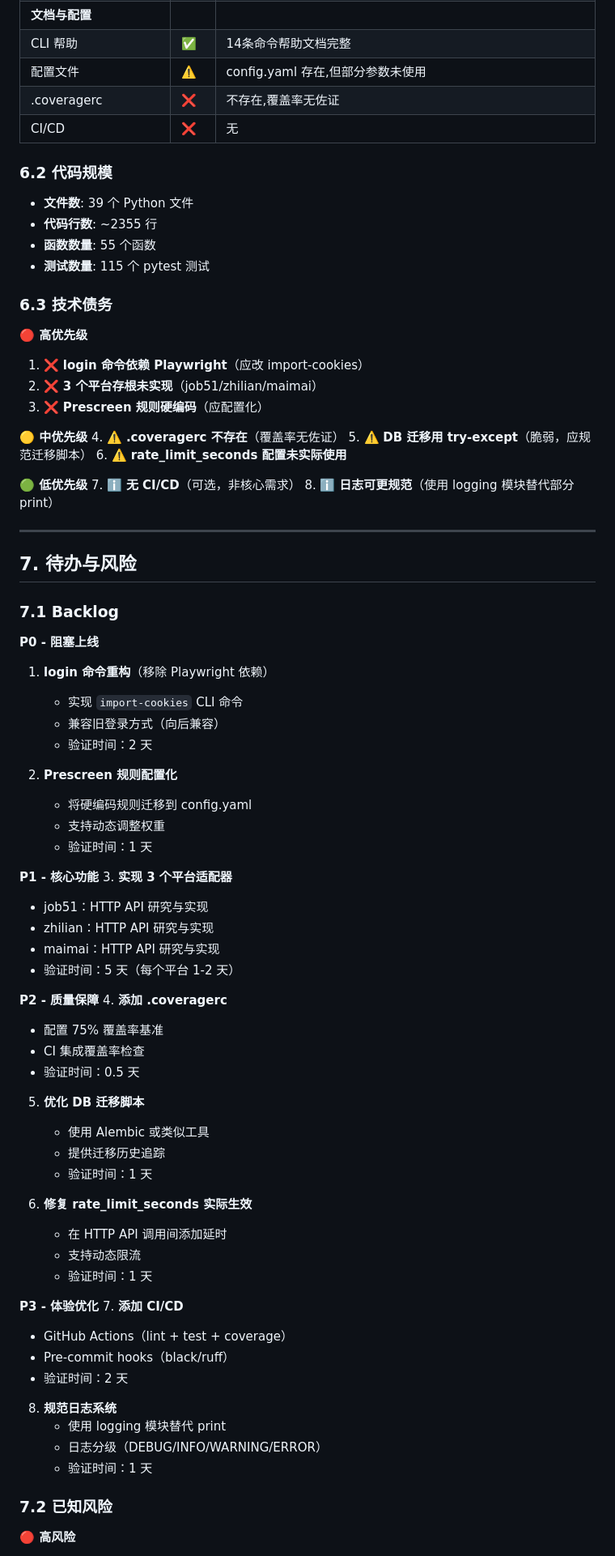
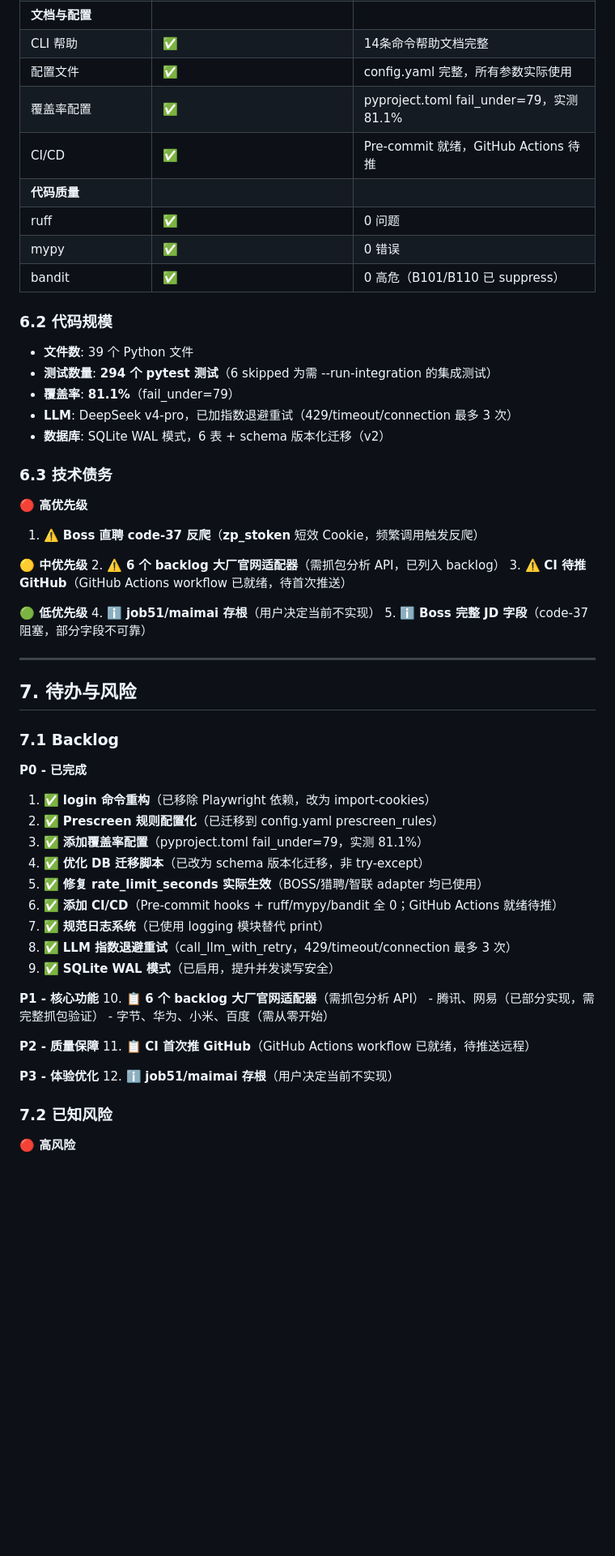
Before and after one commit to yjxhn/job-agent, a Markdown page: docs/development-plan.md, the part around one of its changes. Shown at 81% size. Drawn GitHub-style; blank space fills up the shorter version.

Commit message:
docs: update chapters 6 and 7 to reflect actual project state

```diff
--- a/docs/development-plan.md
+++ b/docs/development-plan.md
@@ -507,31 +511,33 @@ class PlatformAdapter(ABC):
 | **文档与配置** | | |
 | CLI 帮助 | ✅ | 14条命令帮助文档完整 |
-| 配置文件 | ⚠️ | config.yaml 存在,但部分参数未使用 |
-| .coveragerc | ❌ | 不存在,覆盖率无佐证 |
-| CI/CD | ❌ | 无 |
+| 配置文件 | ✅ | config.yaml 完整，所有参数实际使用 |
+| 覆盖率配置 | ✅ | pyproject.toml fail_under=79，实测 81.1% |
+| CI/CD | ✅ | Pre-commit 就绪，GitHub Actions 待推 |
+| **代码质量** | | |
+| ruff | ✅ | 0 问题 |
+| mypy | ✅ | 0 错误 |
+| bandit | ✅ | 0 高危（B101/B110 已 suppress） |
 
 ### 6.2 代码规模
 
 - **文件数**: 39 个 Python 文件
-- **代码行数**: ~2355 行
-- **函数数量**: 55 个函数
-- **测试数量**: 115 个 pytest 测试
+- **测试数量**: **294 个 pytest 测试**（6 skipped 为需 --run-integration 的集成测试）
+- **覆盖率**: **81.1%**（fail_under=79）
+- **LLM**: DeepSeek v4-pro，已加指数退避重试（429/timeout/connection 最多 3 次）
+- **数据库**: SQLite WAL 模式，6 表 + schema 版本化迁移（v2）
 
 ### 6.3 技术债务
 
 **🔴 高优先级**
-1. ❌ **login 命令依赖 Playwright**（应改 import-cookies）
-2. ❌ **3 个平台存根未实现**（job51/zhilian/maimai）
-3. ❌ **Prescreen 规则硬编码**（应配置化）
+1. ⚠️ **Boss 直聘 code-37 反爬**（__zp_stoken__ 短效 Cookie，频繁调用触发反爬）
 
 **🟡 中优先级**
-4. ⚠️ **.coveragerc 不存在**（覆盖率无佐证）
-5. ⚠️ **DB 迁移用 try-except**（脆弱，应规范迁移脚本）
-6. ⚠️ **rate_limit_seconds 配置未实际使用**
+2. ⚠️ **6 个 backlog 大厂官网适配器**（需抓包分析 API，已列入 backlog）
+3. ⚠️ **CI 待推 GitHub**（GitHub Actions workflow 已就绪，待首次推送）
 
 **🟢 低优先级**
-7. ℹ️ **无 CI/CD**（可选，非核心需求）
-8. ℹ️ **日志可更规范**（使用 logging 模块替代部分 print）
+4. ℹ️ **job51/maimai 存根**（用户决定当前不实现）
+5. ℹ️ **Boss 完整 JD 字段**（code-37 阻塞，部分字段不可靠）
 
 ---
 
@@ -539,50 +545,27 @@ class PlatformAdapter(ABC):
 
 ### 7.1 Backlog
 
-**P0 - 阻塞上线**
-1. **login 命令重构**（移除 Playwright 依赖）
-   - 实现 `import-cookies` CLI 命令
-   - 兼容旧登录方式（向后兼容）
-   - 验证时间：2 天
-
-2. **Prescreen 规则配置化**
-   - 将硬编码规则迁移到 config.yaml
-   - 支持动态调整权重
-   - 验证时间：1 天
+**P0 - 已完成**
+1. ✅ **login 命令重构**（已移除 Playwright 依赖，改为 import-cookies）
+2. ✅ **Prescreen 规则配置化**（已迁移到 config.yaml prescreen_rules）
+3. ✅ **添加覆盖率配置**（pyproject.toml fail_under=79，实测 81.1%）
+4. ✅ **优化 DB 迁移脚本**（已改为 schema 版本化迁移，非 try-except）
+5. ✅ **修复 rate_limit_seconds 实际生效**（BOSS/猎聘/智联 adapter 均已使用）
+6. ✅ **添加 CI/CD**（Pre-commit hooks + ruff/mypy/bandit 全 0；GitHub Actions 就绪待推）
+7. ✅ **规范日志系统**（已使用 logging 模块替代 print）
+8. ✅ **LLM 指数退避重试**（call_llm_with_retry，429/timeout/connection 最多 3 次）
+9. ✅ **SQLite WAL 模式**（已启用，提升并发读写安全）
 
 **P1 - 核心功能**
-3. **实现 3 个平台适配器**
-   - job51：HTTP API 研究与实现
-   - zhilian：HTTP API 研究与实现
-   - maimai：HTTP API 研究与实现
-   - 验证时间：5 天（每个平台 1-2 天）
+10. 📋 **6 个 backlog 大厂官网适配器**（需抓包分析 API）
+    - 腾讯、网易（已部分实现，需完整抓包验证）
+    - 字节、华为、小米、百度（需从零开始）
 
 **P2 - 质量保障**
-4. **添加 .coveragerc**
-   - 配置 75% 覆盖率基准
-   - CI 集成覆盖率检查
-   - 验证时间：0.5 天
-
-5. **优化 DB 迁移脚本**
-   - 使用 Alembic 或类似工具
-   - 提供迁移历史追踪
-   - 验证时间：1 天
-
-6. **修复 rate_limit_seconds 实际生效**
-   - 在 HTTP API 调用间添加延时
-   - 支持动态限流
-   - 验证时间：1 天
+11. 📋 **CI 首次推 GitHub**（GitHub Actions workflow 已就绪，待推送远程）
 
 **P3 - 体验优化**
-7. **添加 CI/CD**
-   - GitHub Actions（lint + test + coverage）
-   - Pre-commit hooks（black/ruff）
-   - 验证时间：2 天
-
-8. **规范日志系统**
-   - 使用 logging 模块替代 print
-   - 日志分级（DEBUG/INFO/WARNING/ERROR）
-   - 验证时间：1 天
+12. ℹ️ **job51/maimai 存根**（用户决定当前不实现）
 
 ### 7.2 已知风险
 
```
Also changed, not shown: other parts of docs/development-plan.md (+26 -22 lines).
